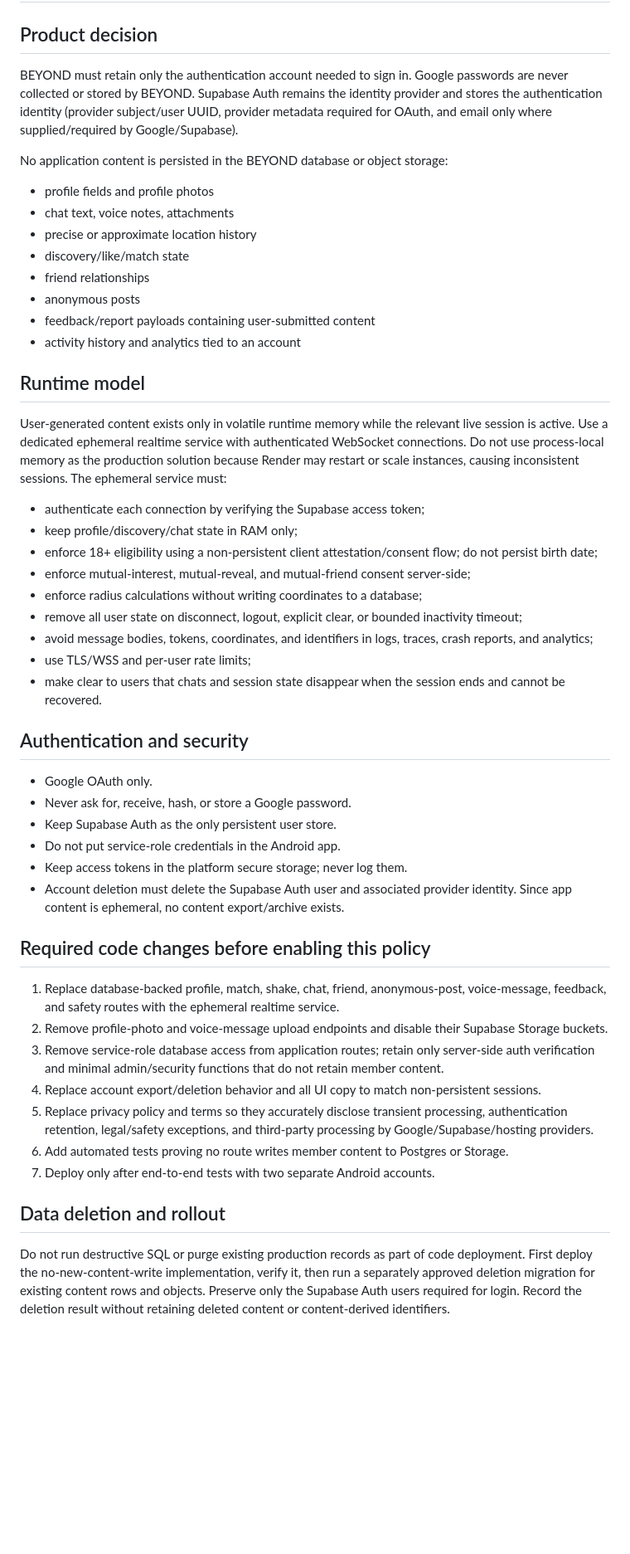
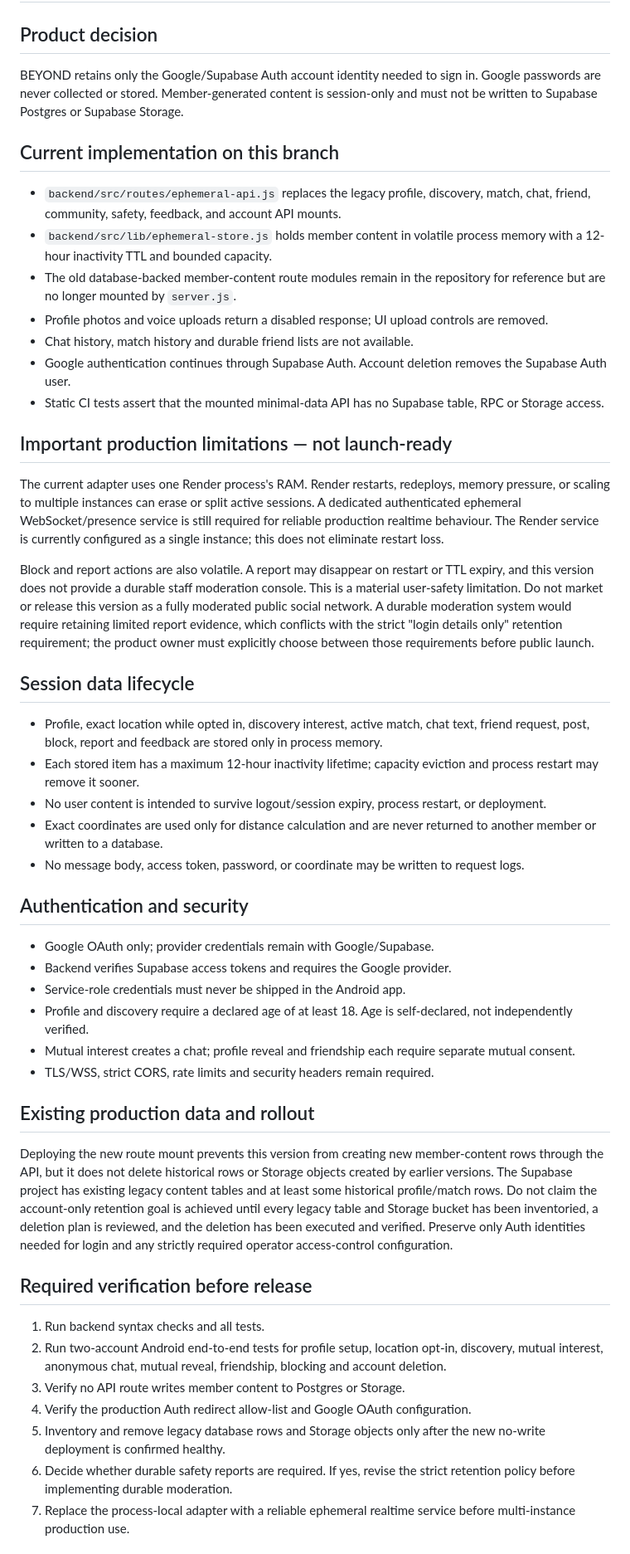
Before and after one commit to sebastiant7356-dotcom/NIVORA, a Markdown page: docs/PRIVACY_MINIMAL_DATA_ARCHITECTURE.md, the part around one of its changes. Shown at 83% size. Drawn GitHub-style; blank space fills up the shorter version.

Commit message:
Document implemented ephemeral API and remaining production safety limits

```diff
--- a/docs/PRIVACY_MINIMAL_DATA_ARCHITECTURE.md
+++ b/docs/PRIVACY_MINIMAL_DATA_ARCHITECTURE.md
@@ -1,47 +1,46 @@
 # BEYOND Minimal-Data Architecture
 
 ## Product decision
-BEYOND must retain only the authentication account needed to sign in. Google passwords are never collected or stored by BEYOND. Supabase Auth remains the identity provider and stores the authentication identity (provider subject/user UUID, provider metadata required for OAuth, and email only where supplied/required by Google/Supabase).
+BEYOND retains only the Google/Supabase Auth account identity needed to sign in. Google passwords are never collected or stored. Member-generated content is session-only and must not be written to Supabase Postgres or Supabase Storage.
 
-No application content is persisted in the BEYOND database or object storage:
-- profile fields and profile photos
-- chat text, voice notes, attachments
-- precise or approximate location history
-- discovery/like/match state
-- friend relationships
-- anonymous posts
-- feedback/report payloads containing user-submitted content
-- activity history and analytics tied to an account
+## Current implementation on this branch
+- `backend/src/routes/ephemeral-api.js` replaces the legacy profile, discovery, match, chat, friend, community, safety, feedback, and account API mounts.
+- `backend/src/lib/ephemeral-store.js` holds member content in volatile process memory with a 12-hour inactivity TTL and bounded capacity.
+- The old database-backed member-content route modules remain in the repository for reference but are no longer mounted by `server.js`.
+- Profile photos and voice uploads return a disabled response; UI upload controls are removed.
+- Chat history, match history and durable friend lists are not available.
+- Google authentication continues through Supabase Auth. Account deletion removes the Supabase Auth user.
+- Static CI tests assert that the mounted minimal-data API has no Supabase table, RPC or Storage access.
 
-## Runtime model
-User-generated content exists only in volatile runtime memory while the relevant live session is active. Use a dedicated ephemeral realtime service with authenticated WebSocket connections. Do not use process-local memory as the production solution because Render may restart or scale instances, causing inconsistent sessions. The ephemeral service must:
-- authenticate each connection by verifying the Supabase access token;
-- keep profile/discovery/chat state in RAM only;
-- enforce 18+ eligibility using a non-persistent client attestation/consent flow; do not persist birth date;
-- enforce mutual-interest, mutual-reveal, and mutual-friend consent server-side;
-- enforce radius calculations without writing coordinates to a database;
-- remove all user state on disconnect, logout, explicit clear, or bounded inactivity timeout;
-- avoid message bodies, tokens, coordinates, and identifiers in logs, traces, crash reports, and analytics;
-- use TLS/WSS and per-user rate limits;
-- make clear to users that chats and session state disappear when the session ends and cannot be recovered.
+## Important production limitations — not launch-ready
+The current adapter uses one Render process's RAM. Render restarts, redeploys, memory pressure, or scaling to multiple instances can erase or split active sessions. A dedicated authenticated ephemeral WebSocket/presence service is still required for reliable production realtime behaviour. The Render service is currently configured as a single instance; this does not eliminate restart loss.
+
+Block and report actions are also volatile. A report may disappear on restart or TTL expiry, and this version does not provide a durable staff moderation console. This is a material user-safety limitation. Do not market or release this version as a fully moderated public social network. A durable moderation system would require retaining limited report evidence, which conflicts with the strict "login details only" retention requirement; the product owner must explicitly choose between those requirements before public launch.
+
+## Session data lifecycle
+- Profile, exact location while opted in, discovery interest, active match, chat text, friend request, post, block, report and feedback are stored only in process memory.
+- Each stored item has a maximum 12-hour inactivity lifetime; capacity eviction and process restart may remove it sooner.
+- No user content is intended to survive logout/session expiry, process restart, or deployment.
+- Exact coordinates are used only for distance calculation and are never returned to another member or written to a database.
+- No message body, access token, password, or coordinate may be written to request logs.
 
 ## Authentication and security
-- Google OAuth only.
-- Never ask for, receive, hash, or store a Google password.
-- Keep Supabase Auth as the only persistent user store.
-- Do not put service-role credentials in the Android app.
-- Keep access tokens in the platform secure storage; never log them.
-- Account deletion must delete the Supabase Auth user and associated provider identity. Since app content is ephemeral, no content export/archive exists.
+- Google OAuth only; provider credentials remain with Google/Supabase.
+- Backend verifies Supabase access tokens and requires the Google provider.
+- Service-role credentials must never be shipped in the Android app.
+- Profile and discovery require a declared age of at least 18. Age is self-declared, not independently verified.
+- Mutual interest creates a chat; profile reveal and friendship each require separate mutual consent.
+- TLS/WSS, strict CORS, rate limits and security headers remain required.
 
-## Required code changes before enabling this policy
-1. Replace database-backed profile, match, shake, chat, friend, anonymous-post, voice-message, feedback, and safety routes with the ephemeral realtime service.
-2. Remove profile-photo and voice-message upload endpoints and disable their Supabase Storage buckets.
-3. Remove service-role database access from application routes; retain only server-side auth verification and minimal admin/security functions that do not retain member content.
-4. Replace account export/deletion behavior and all UI copy to match non-persistent sessions.
-5. Replace privacy policy and terms so they accurately disclose transient processing, authentication retention, legal/safety exceptions, and third-party processing by Google/Supabase/hosting providers.
-6. Add automated tests proving no route writes member content to Postgres or Storage.
-7. Deploy only after end-to-end tests with two separate Android accounts.
+## Existing production data and rollout
+Deploying the new route mount prevents this version from creating new member-content rows through the API, but it does not delete historical rows or Storage objects created by earlier versions. The Supabase project has existing legacy content tables and at least some historical profile/match rows. Do not claim the account-only retention goal is achieved until every legacy table and Storage bucket has been inventoried, a deletion plan is reviewed, and the deletion has been executed and verified. Preserve only Auth identities needed for login and any strictly required operator access-control configuration.
 
-## Data deletion and rollout
-Do not run destructive SQL or purge existing production records as part of code deployment. First deploy the no-new-content-write implementation, verify it, then run a separately approved deletion migration for existing content rows and objects. Preserve only the Supabase Auth users required for login. Record the deletion result without retaining deleted content or content-derived identifiers.
+## Required verification before release
+1. Run backend syntax checks and all tests.
+2. Run two-account Android end-to-end tests for profile setup, location opt-in, discovery, mutual interest, anonymous chat, mutual reveal, friendship, blocking and account deletion.
+3. Verify no API route writes member content to Postgres or Storage.
+4. Verify the production Auth redirect allow-list and Google OAuth configuration.
+5. Inventory and remove legacy database rows and Storage objects only after the new no-write deployment is confirmed healthy.
+6. Decide whether durable safety reports are required. If yes, revise the strict retention policy before implementing durable moderation.
+7. Replace the process-local adapter with a reliable ephemeral realtime service before multi-instance production use.
 
```
Also changed, not shown: other parts of docs/PRIVACY_MINIMAL_DATA_ARCHITECTURE.md (+2 -2 lines).
